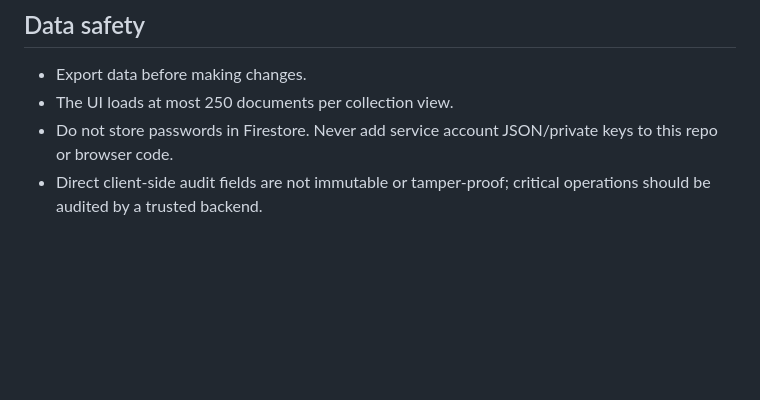
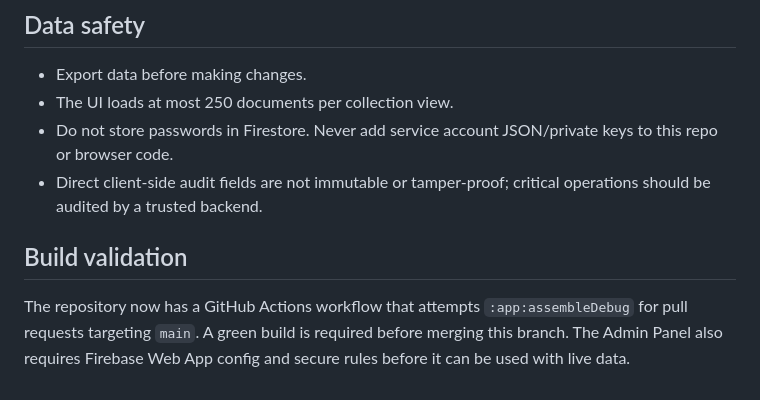
Before and after one commit to shamimusfba-design/NFL_LIVE, a Markdown page: admin-web/README.md, the part around the change. GitHub-like rendering; blank space fills up the shorter version.

Commit message:
Document required CI and security validation

```diff
--- a/admin-web/README.md
+++ b/admin-web/README.md
@@ -38,3 +38,7 @@ Desktop-first web control panel plus initial Android registration/device-approva
 - The UI loads at most 250 documents per collection view.
 - Do not store passwords in Firestore. Never add service account JSON/private keys to this repo or browser code.
 - Direct client-side audit fields are not immutable or tamper-proof; critical operations should be audited by a trusted backend.
+
+## Build validation
+
+The repository now has a GitHub Actions workflow that attempts `:app:assembleDebug` for pull requests targeting `main`. A green build is required before merging this branch. The Admin Panel also requires Firebase Web App config and secure rules before it can be used with live data.
```
